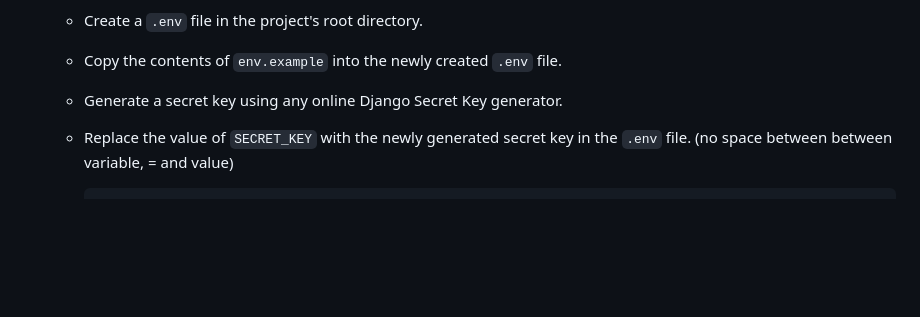
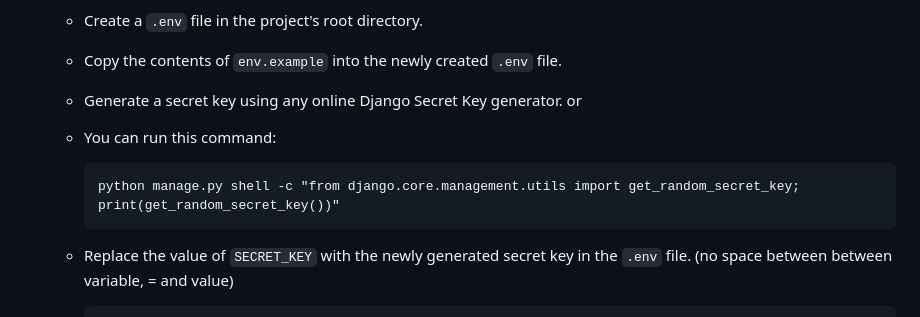
Before and after one commit to imtiazpy/Qtec-ecom-test, a Markdown page: README.md, the part around the change. GitHub-like rendering; blank space fills up the shorter version.

````diff
--- a/README.md
+++ b/README.md
@@ -74,8 +74,13 @@ These commands will execute the respective `loaddata` commands within the Docker
 
    - Copy the contents of `env.example` into the newly created `.env` file.
 
-   - Generate a secret key using any online Django Secret Key generator.
+   - Generate a secret key using any online Django Secret Key generator. or
 
+   - You can run this command:
+
+     ```
+     python manage.py shell -c "from django.core.management.utils import get_random_secret_key; print(get_random_secret_key())"
+     ```
    - Replace the value of `SECRET_KEY` with the newly generated secret key in the `.env` file. (no space between between variable, = and value)
 
      ```
````
